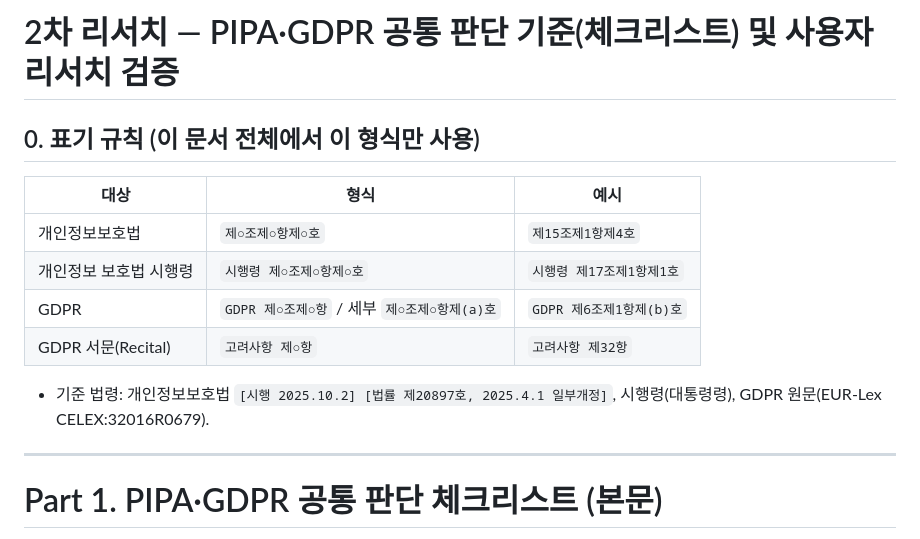
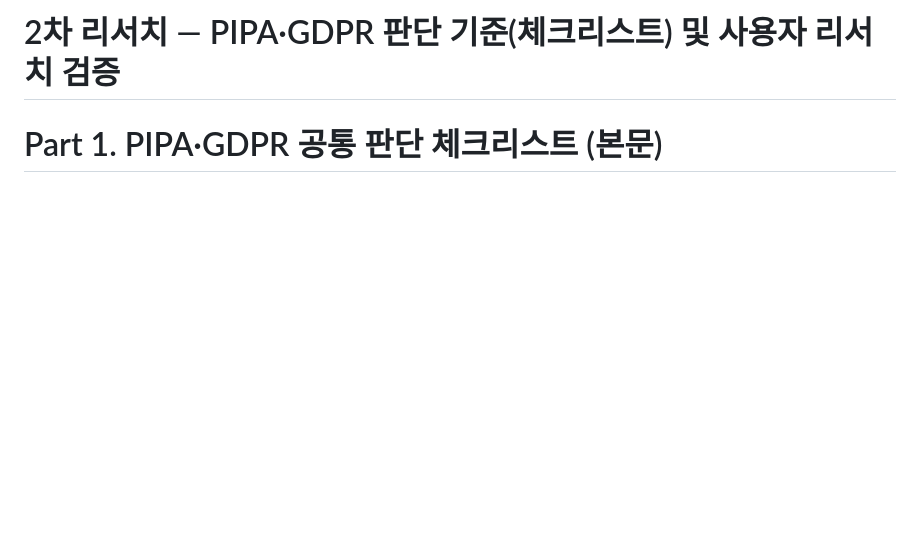
Before and after one commit to Limchangbeom/PPAP, a Markdown page: 2nd_Repo.md, the part around the change. Rendered like a GitHub page; blank space fills up the shorter version.

Commit message:
Update title and remove notation rules section
Removed the section on notation rules and updated the title.

```diff
--- a/2nd_Repo.md
+++ b/2nd_Repo.md
@@ -1,17 +1,4 @@
-# 2차 리서치 — PIPA·GDPR 공통 판단 기준(체크리스트) 및 사용자 리서치 검증
-
-## 0. 표기 규칙 (이 문서 전체에서 이 형식만 사용)
-
-| 대상 | 형식 | 예시 |
-|---|---|---|
-| 개인정보보호법 | `제○조제○항제○호` | `제15조제1항제4호` |
-| 개인정보 보호법 시행령 | `시행령 제○조제○항제○호` | `시행령 제17조제1항제1호` |
-| GDPR | `GDPR 제○조제○항` / 세부 `제○조제○항제(a)호` | `GDPR 제6조제1항제(b)호` |
-| GDPR 서문(Recital) | `고려사항 제○항` | `고려사항 제32항` |
-
-- 기준 법령: 개인정보보호법 `[시행 2025.10.2] [법률 제20897호, 2025.4.1 일부개정]`, 시행령(대통령령), GDPR 원문(EUR-Lex CELEX:32016R0679).
-
----
+# 2차 리서치 — PIPA·GDPR 판단 기준(체크리스트) 및 사용자 리서치 검증
 
 # Part 1. PIPA·GDPR 공통 판단 체크리스트 (본문)
 
```
